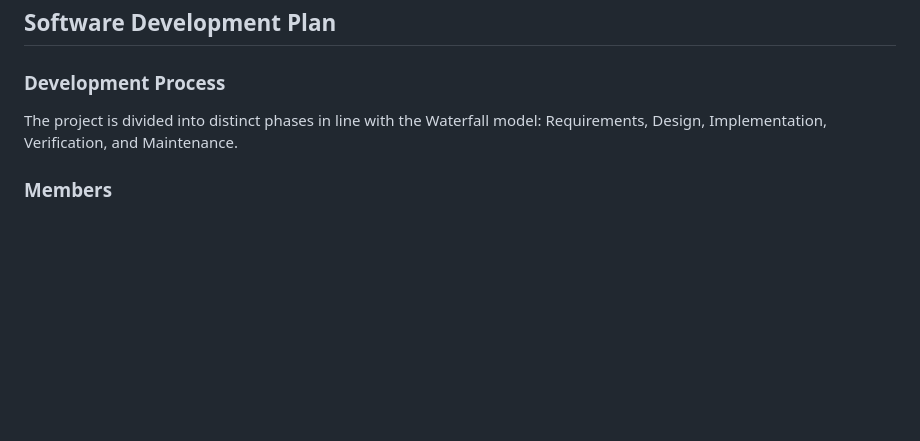
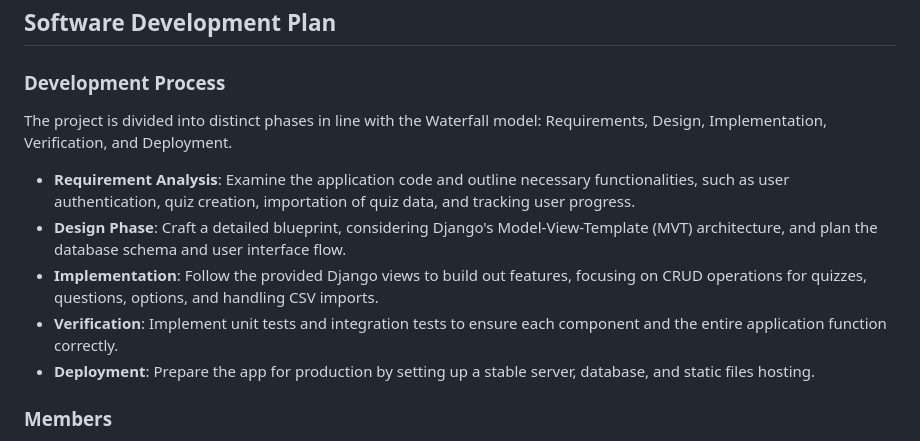
Before and after one commit to KirsteenJ/COMP223-221-Final-Term-Project-Section-A-Quizzy, a Markdown page: README.md, the part around the change. GitHub-like rendering; blank space fills up the shorter version.

```diff
--- a/README.md
+++ b/README.md
@@ -89,7 +89,12 @@ Quizzy is designed as a personal practice tool for users preparing for various t
 ## Software Development Plan
 
 ### Development Process
-The project is divided into distinct phases in line with the Waterfall model: Requirements, Design, Implementation, Verification, and Maintenance.
+The project is divided into distinct phases in line with the Waterfall model: Requirements, Design, Implementation, Verification, and Deployment.
+- **Requirement Analysis**: Examine the application code and outline necessary functionalities, such as user authentication, quiz creation, importation of quiz data, and tracking user progress.
+- **Design Phase**: Craft a detailed blueprint, considering Django's Model-View-Template (MVT) architecture, and plan the database schema and user interface flow.
+- **Implementation**: Follow the provided Django views to build out features, focusing on CRUD operations for quizzes, questions, options, and handling CSV imports.
+- **Verification**: Implement unit tests and integration tests to ensure each component and the entire application function correctly.
+- **Deployment**: Prepare the app for production by setting up a stable server, database, and static files hosting.
 
 ### Members
 - **Kenny Kou (P2204712)**: Configuring views and urls and models for the app.
```
